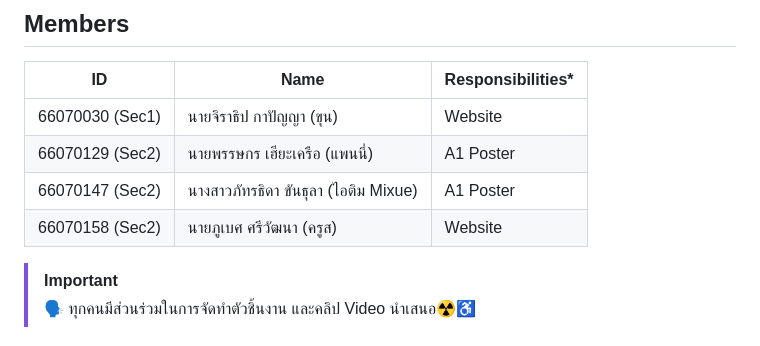
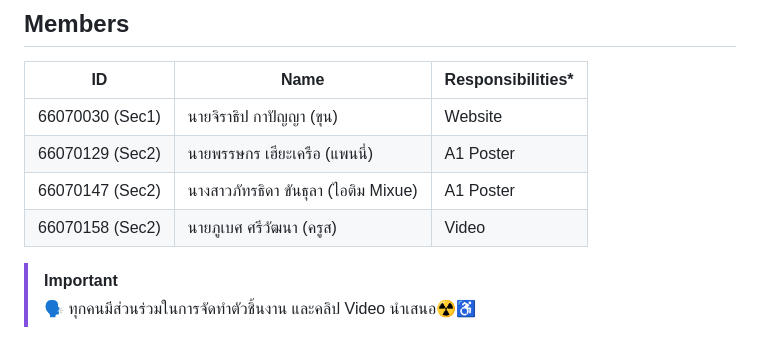
Before and after one commit to pubethSri/arduino-music-box, a Markdown page: README.md, the part around the change. Rendered like a GitHub page.

Commit message:
docs: Update README.md
Change Website -> Video for 66070158

```diff
--- a/README.md
+++ b/README.md
@@ -24,7 +24,7 @@
 | 66070030 (Sec1) | นายจิราธิป กาปัญญา (ขุน)            | Website                       |
 | 66070129 (Sec2) | นายพรรษกร เฮียะเครือ (แพนนี่)         | A1 Poster                     |
 | 66070147 (Sec2) | นางสาวภัทรธิดา ขันธุลา (ไอติม Mixue)  | A1 Poster                     |
-| 66070158 (Sec2) | นายภูเบศ ศรีวัฒนา (ครูส)              | Website                      |
+| 66070158 (Sec2) | นายภูเบศ ศรีวัฒนา (ครูส)              | Video                      |
 
 > [!IMPORTANT]
 > :speaking_head: ทุกคนมีส่วนร่วมในการจัดทำตัวชิ้นงาน และคลิป Video นำเสนอ:radioactive::wheelchair:
```
